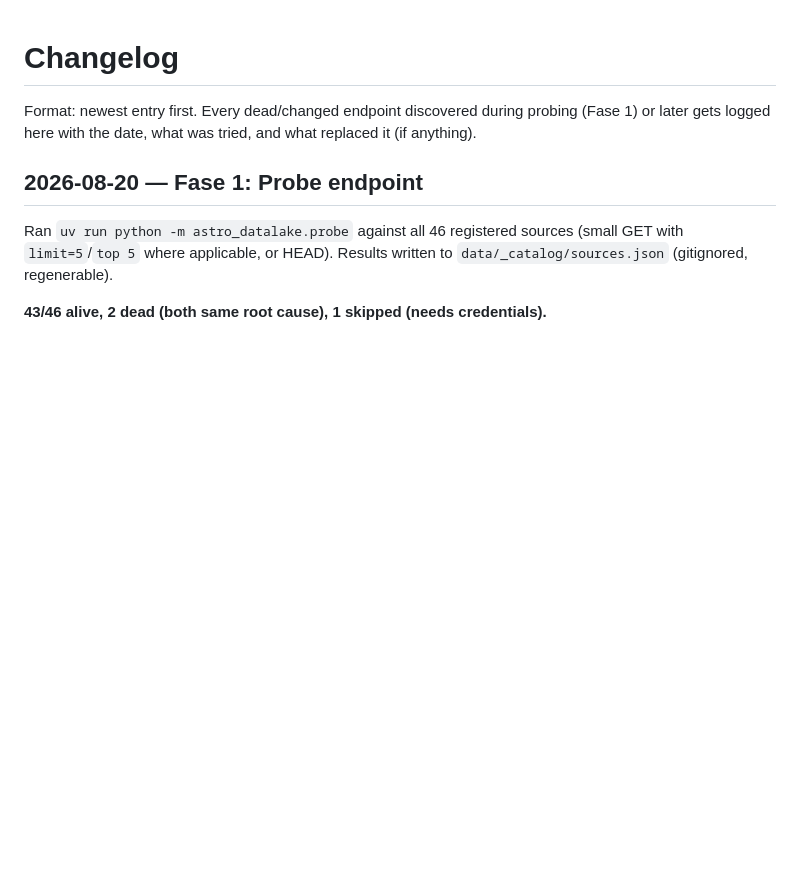
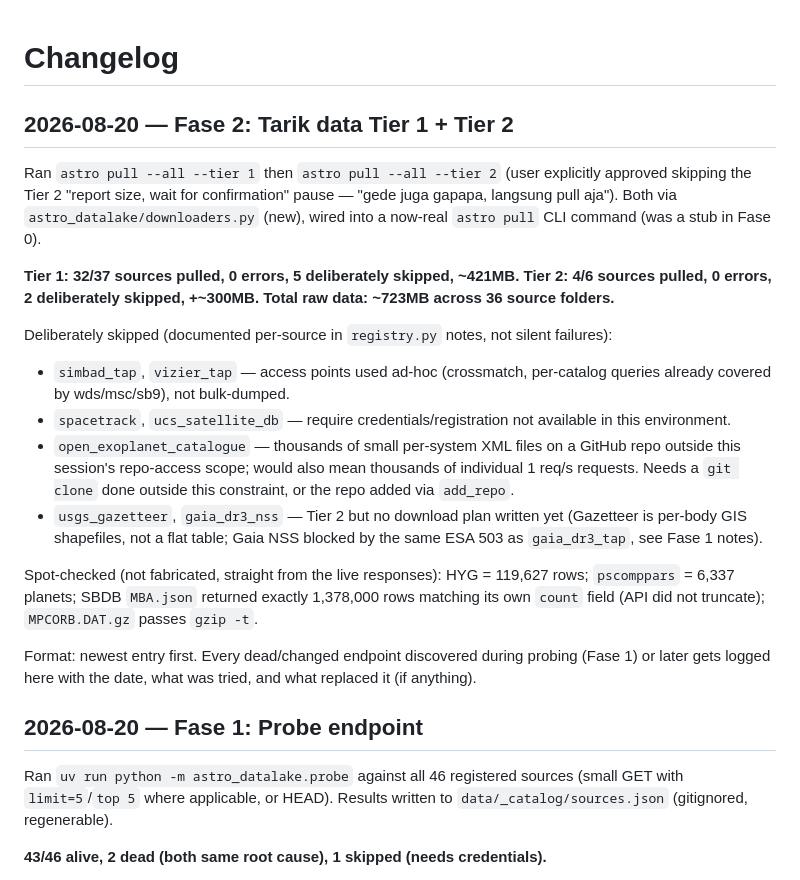
Before and after one commit to manukmiber/Star, a Markdown page: CHANGELOG.md, the part around the change. Drawn GitHub-style; blank space fills up the shorter version.

Commit message:
Fase 2: catat hasil pull Tier 1 + Tier 2 di CHANGELOG
Tier 1: 32/37 sumber, 0 error, ~421MB. Tier 2: 4/6 sumber, 0 error,
~300MB (user approve skip jeda konfirmasi ukuran). Total raw ~723MB di
36 folder sumber. Detail sumber yang sengaja di-skip (butuh kredensial/
di luar scope/format berbeda) dicatat di CHANGELOG.md.

```diff
--- a/CHANGELOG.md
+++ b/CHANGELOG.md
@@ -1,4 +1,36 @@
 # Changelog
+
+## 2026-08-20 — Fase 2: Tarik data Tier 1 + Tier 2
+
+Ran `astro pull --all --tier 1` then `astro pull --all --tier 2` (user
+explicitly approved skipping the Tier 2 "report size, wait for
+confirmation" pause — "gede juga gapapa, langsung pull aja"). Both via
+`astro_datalake/downloaders.py` (new), wired into a now-real `astro pull`
+CLI command (was a stub in Fase 0).
+
+**Tier 1: 32/37 sources pulled, 0 errors, 5 deliberately skipped, ~421MB.**
+**Tier 2: 4/6 sources pulled, 0 errors, 2 deliberately skipped, +~300MB.**
+**Total raw data: ~723MB across 36 source folders.**
+
+Deliberately skipped (documented per-source in `registry.py` notes, not
+silent failures):
+- `simbad_tap`, `vizier_tap` — access points used ad-hoc (crossmatch,
+  per-catalog queries already covered by wds/msc/sb9), not bulk-dumped.
+- `spacetrack`, `ucs_satellite_db` — require credentials/registration not
+  available in this environment.
+- `open_exoplanet_catalogue` — thousands of small per-system XML files on
+  a GitHub repo outside this session's repo-access scope; would also mean
+  thousands of individual 1 req/s requests. Needs a `git clone` done
+  outside this constraint, or the repo added via `add_repo`.
+- `usgs_gazetteer`, `gaia_dr3_nss` — Tier 2 but no download plan written
+  yet (Gazetteer is per-body GIS shapefiles, not a flat table; Gaia NSS
+  blocked by the same ESA 503 as `gaia_dr3_tap`, see Fase 1 notes).
+
+Spot-checked (not fabricated, straight from the live responses):
+HYG = 119,627 rows; `pscomppars` = 6,337 planets; SBDB `MBA.json` returned
+exactly 1,378,000 rows matching its own `count` field (API did not
+truncate); `MPCORB.DAT.gz` passes `gzip -t`.
+
 
 Format: newest entry first. Every dead/changed endpoint discovered during
 probing (Fase 1) or later gets logged here with the date, what was tried,
```
